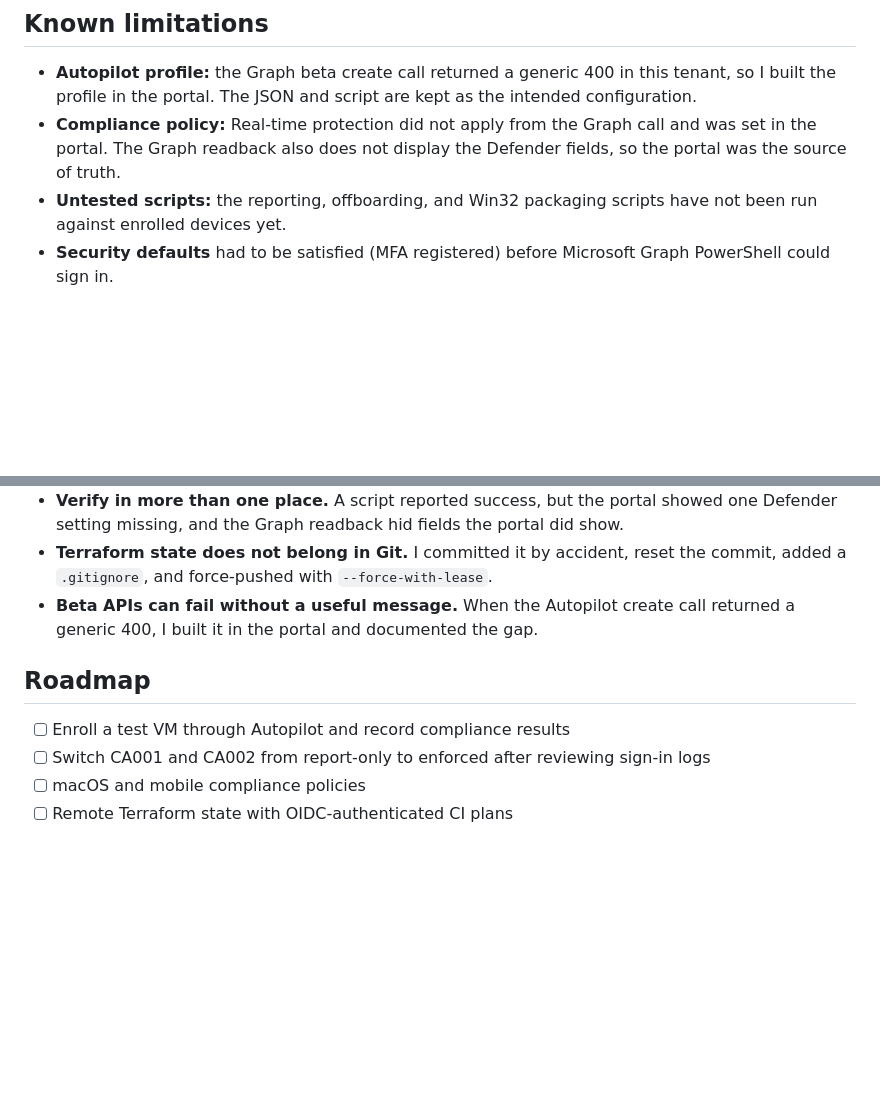
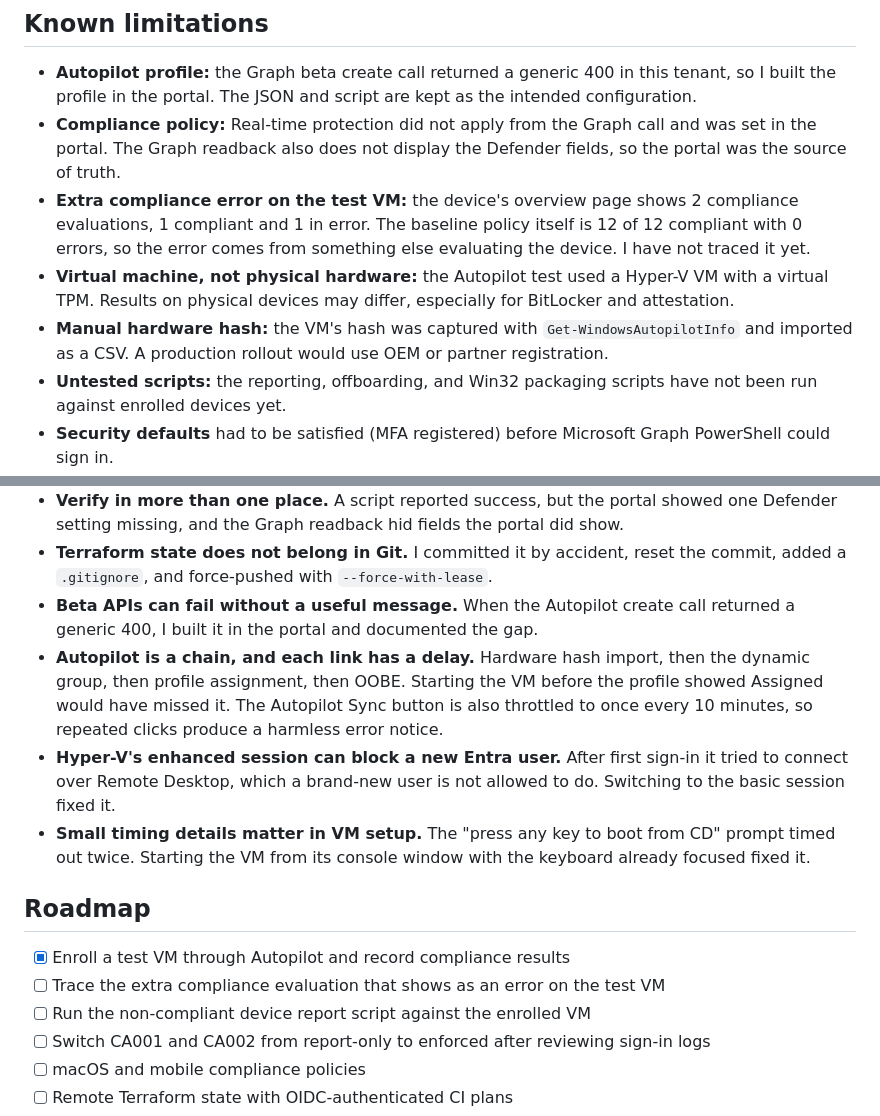
Before and after one commit to ttscott-sca/Entra_Intune_Baseline_Project, a Markdown page: README.md, 2 parts joined by grey strips. GitHub-like rendering; blank space fills up the shorter version.

```diff
--- a/README.md
+++ b/README.md
@@ -110,6 +132,9 @@ Walkthroughs: [Autopilot](docs/autopilot.md) · [Win32 apps](docs/win32-apps.md)
 ## Known limitations
 - **Autopilot profile:** the Graph beta create call returned a generic 400 in this tenant, so I built the profile in the portal. The JSON and script are kept as the intended configuration.
 - **Compliance policy:** Real-time protection did not apply from the Graph call and was set in the portal. The Graph readback also does not display the Defender fields, so the portal was the source of truth.
+- **Extra compliance error on the test VM:** the device's overview page shows 2 compliance evaluations, 1 compliant and 1 in error. The baseline policy itself is 12 of 12 compliant with 0 errors, so the error comes from something else evaluating the device. I have not traced it yet.
+- **Virtual machine, not physical hardware:** the Autopilot test used a Hyper-V VM with a virtual TPM. Results on physical devices may differ, especially for BitLocker and attestation.
+- **Manual hardware hash:** the VM's hash was captured with `Get-WindowsAutopilotInfo` and imported as a CSV. A production rollout would use OEM or partner registration.
 - **Untested scripts:** the reporting, offboarding, and Win32 packaging scripts have not been run against enrolled devices yet.
 - **Security defaults** had to be satisfied (MFA registered) before Microsoft Graph PowerShell could sign in.
 
@@ -119,9 +144,14 @@ Walkthroughs: [Autopilot](docs/autopilot.md) · [Win32 apps](docs/win32-apps.md)
 - **Verify in more than one place.** A script reported success, but the portal showed one Defender setting missing, and the Graph readback hid fields the portal did show.
 - **Terraform state does not belong in Git.** I committed it by accident, reset the commit, added a `.gitignore`, and force-pushed with `--force-with-lease`.
 - **Beta APIs can fail without a useful message.** When the Autopilot create call returned a generic 400, I built it in the portal and documented the gap.
+- **Autopilot is a chain, and each link has a delay.** Hardware hash import, then the dynamic group, then profile assignment, then OOBE. Starting the VM before the profile showed Assigned would have missed it. The Autopilot Sync button is also throttled to once every 10 minutes, so repeated clicks produce a harmless error notice.
+- **Hyper-V's enhanced session can block a new Entra user.** After first sign-in it tried to connect over Remote Desktop, which a brand-new user is not allowed to do. Switching to the basic session fixed it.
+- **Small timing details matter in VM setup.** The "press any key to boot from CD" prompt timed out twice. Starting the VM from its console window with the keyboard already focused fixed it.
 
 ## Roadmap
-- [ ] Enroll a test VM through Autopilot and record compliance results
+- [x] Enroll a test VM through Autopilot and record compliance results
+- [ ] Trace the extra compliance evaluation that shows as an error on the test VM
+- [ ] Run the non-compliant device report script against the enrolled VM
 - [ ] Switch CA001 and CA002 from report-only to enforced after reviewing sign-in logs
 - [ ] macOS and mobile compliance policies
 - [ ] Remote Terraform state with OIDC-authenticated CI plans
```
Also changed, not shown: other parts of README.md (+24 -2 lines), docs/screenshots/autopilot-group.png (added), docs/screenshots/compliance-result.png (added), docs/screenshots/per-setting-status.png (added), docs/screenshots/vm-overview.png (added).
